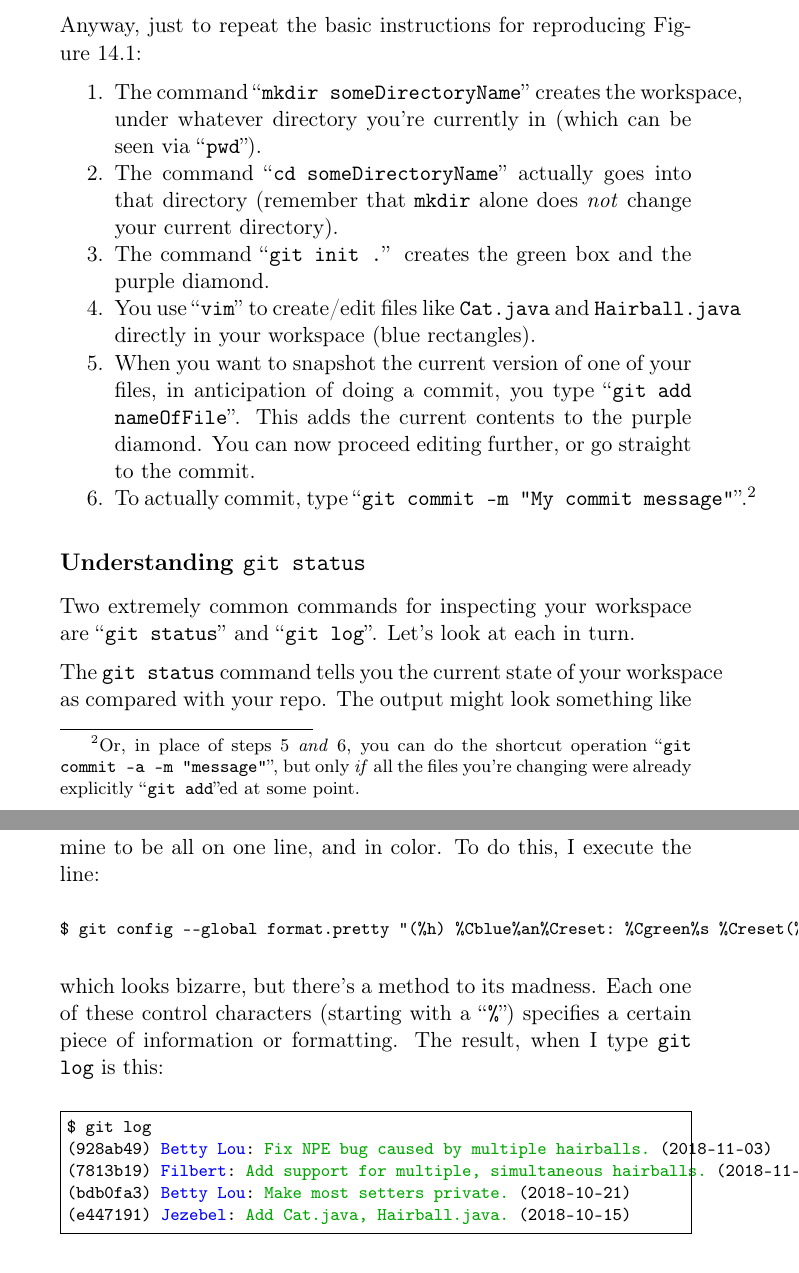
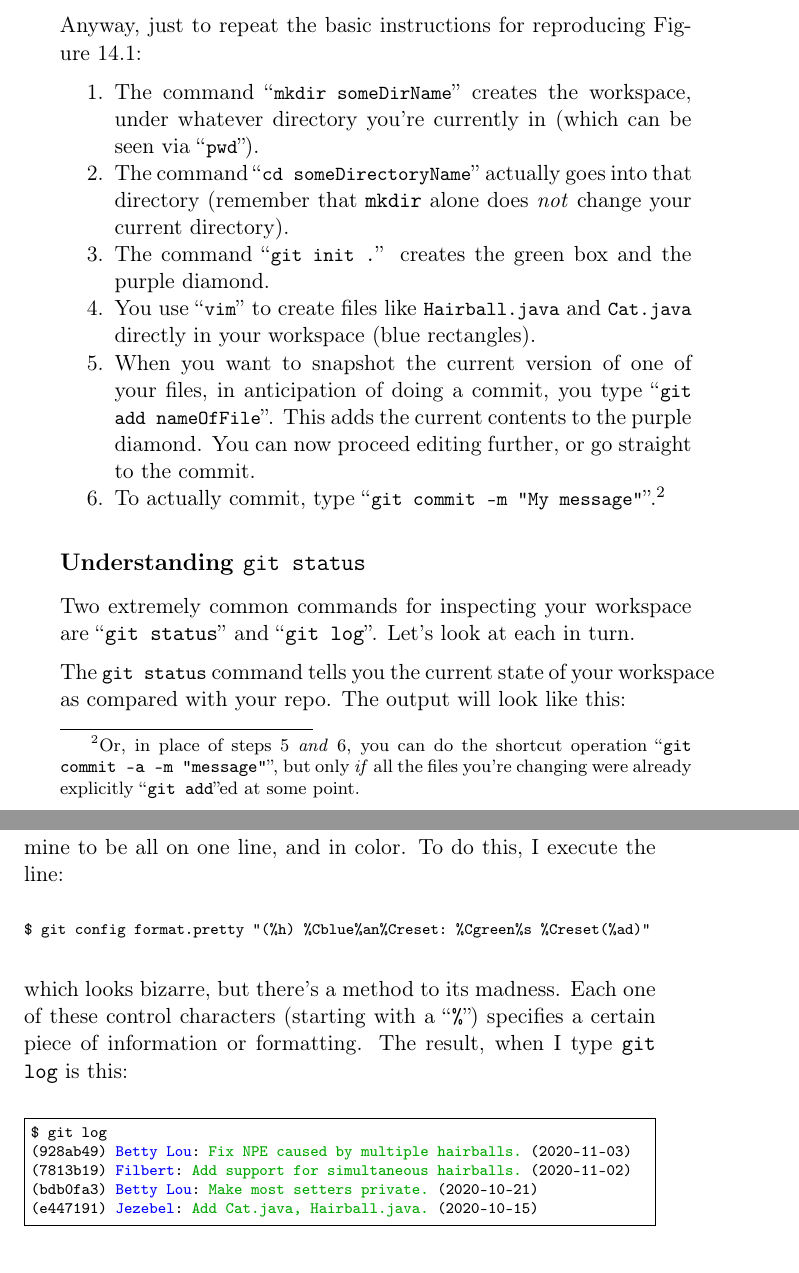
Before and after one commit to divilian/blueprints, a LaTeX thesis (blue.tex, which reads teamDev.tex): two parts of pages 235 and 241 of 335 before the commit and two parts of pages 235 and 240 of 333 after it, joined at a grey line, cut so that both start at the same text. Compiled offline with pdfLaTeX.

Commit message:
Typeset ch.14 for printed book.

```diff
--- a/teamDev.tex
+++ b/teamDev.tex
@@ -92,26 +92,31 @@ Figure~\ref{fig:filbertGit}:
 \index{mkdir@\texttt{mkdir}}
 \index{hairball}
 \begin{compactenum}
-\item The command ``\texttt{mkdir someDirectoryName}'' creates the workspace,
-under whatever directory you're currently in (which can be seen via
-``\texttt{pwd}'').
-\item The command ``\texttt{cd someDirectoryName}'' actually goes into that
-directory (remember that \texttt{mkdir} alone does \textit{not} change your
-current directory).
-\item The command ``\texttt{git init .}'' creates the green box and the purple
-diamond.
-\item You use ``\texttt{vim}'' to create/edit files like \texttt{Cat.java} and
-\texttt{Hairball.java} directly in your workspace (blue rectangles).
-\item When you want to snapshot the current version of one of your files, in
-anticipation of doing a commit, you type ``\texttt{git add nameOfFile}''. This
-adds the current contents to the purple diamond. You can now proceed editing
-further, or go straight to the commit.
 
-\item To actually commit, type ``\texttt{git commit -m "My commit
-message"}''.\footnote{Or, in place of steps 5 \textit{and} 6, you can do the
+\item The command ``{\small \texttt{mkdir someDirName}}'' creates the
+workspace, under whatever directory you're currently in (which can be seen via
+``{\small \texttt{pwd}}'').
+
+\item The command ``{\small \texttt{cd someDirectoryName}}'' actually goes into
+that directory (remember that \texttt{mkdir} alone does \textit{not} change
+your current directory).
+
+\item The command ``{\small \texttt{git init .}}'' creates the green box and
+the purple diamond.
+
+\item You use ``{\small \texttt{vim}}'' to create files like {\small
+\texttt{Hairball.java}} and {\small \texttt{Cat.java}} directly in your
+workspace (blue rectangles). \item When you want to snapshot the current
+version of one of your files, in anticipation of doing a commit, you type
+``{\small \texttt{git add nameOfFile}}''. This adds the current contents to the
+purple diamond. You can now proceed editing further, or go straight to the
+commit.
+
+\item To actually commit, type ``{\small \texttt{git commit -m "My
+message"}}''.\footnote{Or, in place of steps 5 \textit{and} 6, you can do the
 shortcut operation ``\texttt{git commit -a -m "message"}'', but only
-\textit{if} all the files you're changing were already explicitly
-``\texttt{git add}''ed at some point.}
+\textit{if} all the files you're changing were already explicitly ``\texttt{git
+add}''ed at some point.}
 
 \end{compactenum}
 
@@ -121,8 +126,9 @@ Two extremely common commands for inspecting your workspace are ``\texttt{git
 status}'' and ``\texttt{git log}''. Let's look at each in turn.
 
 \index{git@\texttt{git}!\texttt{git status}}
-The \texttt{git status} command tells you the current state of your workspace
-as compared with your repo. The output might look something like this:
+
+The {\small \texttt{git status}} command tells you the current state of your
+workspace as compared with your repo. The output will look like this:
 
 \begin{Verbatim}[fontsize=\scriptsize,samepage=true,frame=single]
 $ git status
@@ -303,8 +308,8 @@ at git logs a \textit{lot} and need them to be just the right format to
 quickly cull maximum information from them.) I like mine to be all on one
 line, and in color. To do this, I execute the line:
 
-\begin{Verbatim}[fontsize=\footnotesize,samepage=true,frame=none]
-$ git config --global format.pretty "(%h) %Cblue%an%Creset: %Cgreen%s %Creset(%ad)"
+\begin{Verbatim}[fontsize=\scriptsize,samepage=true,frame=none]
+$ git config format.pretty "(%h) %Cblue%an%Creset: %Cgreen%s %Creset(%ad)"
 \end{Verbatim}
 
 which looks bizarre, but there's a method to its madness. Each one of these
@@ -313,12 +318,12 @@ of information or formatting. The result, when I type \texttt{git log} is
 this:
 
 \definecolor{darkgreen}{rgb}{0,.65,0}
-\begin{Verbatim}[commandchars=\\\{\},fontsize=\footnotesize,samepage=true,frame=single]
+\begin{Verbatim}[commandchars=\\\{\},fontsize=\scriptsize,samepage=true,frame=single]
 $ git log
-(928ab49) \textcolor{blue}{Betty Lou}: \textcolor{darkgreen}{Fix NPE bug caused by multiple hairballs.} (2018-11-03)
-(7813b19) \textcolor{blue}{Filbert}: \textcolor{darkgreen}{Add support for multiple, simultaneous hairballs.} (2018-11-02)
-(bdb0fa3) \textcolor{blue}{Betty Lou}: \textcolor{darkgreen}{Make most setters private.} (2018-10-21)
-(e447191) \textcolor{blue}{Jezebel}: \textcolor{darkgreen}{Add Cat.java, Hairball.java.} (2018-10-15)
+(928ab49) \textcolor{blue}{Betty Lou}: \textcolor{darkgreen}{Fix NPE caused by multiple hairballs.} (2020-11-03)
+(7813b19) \textcolor{blue}{Filbert}: \textcolor{darkgreen}{Add support for simultaneous hairballs.} (2020-11-02)
+(bdb0fa3) \textcolor{blue}{Betty Lou}: \textcolor{darkgreen}{Make most setters private.} (2020-10-21)
+(e447191) \textcolor{blue}{Jezebel}: \textcolor{darkgreen}{Add Cat.java, Hairball.java.} (2020-10-15)
 \end{Verbatim}
 
 \index{man@\texttt{man}}
```
Also changed, not shown: teamDev.tex (24 more changed lines).
